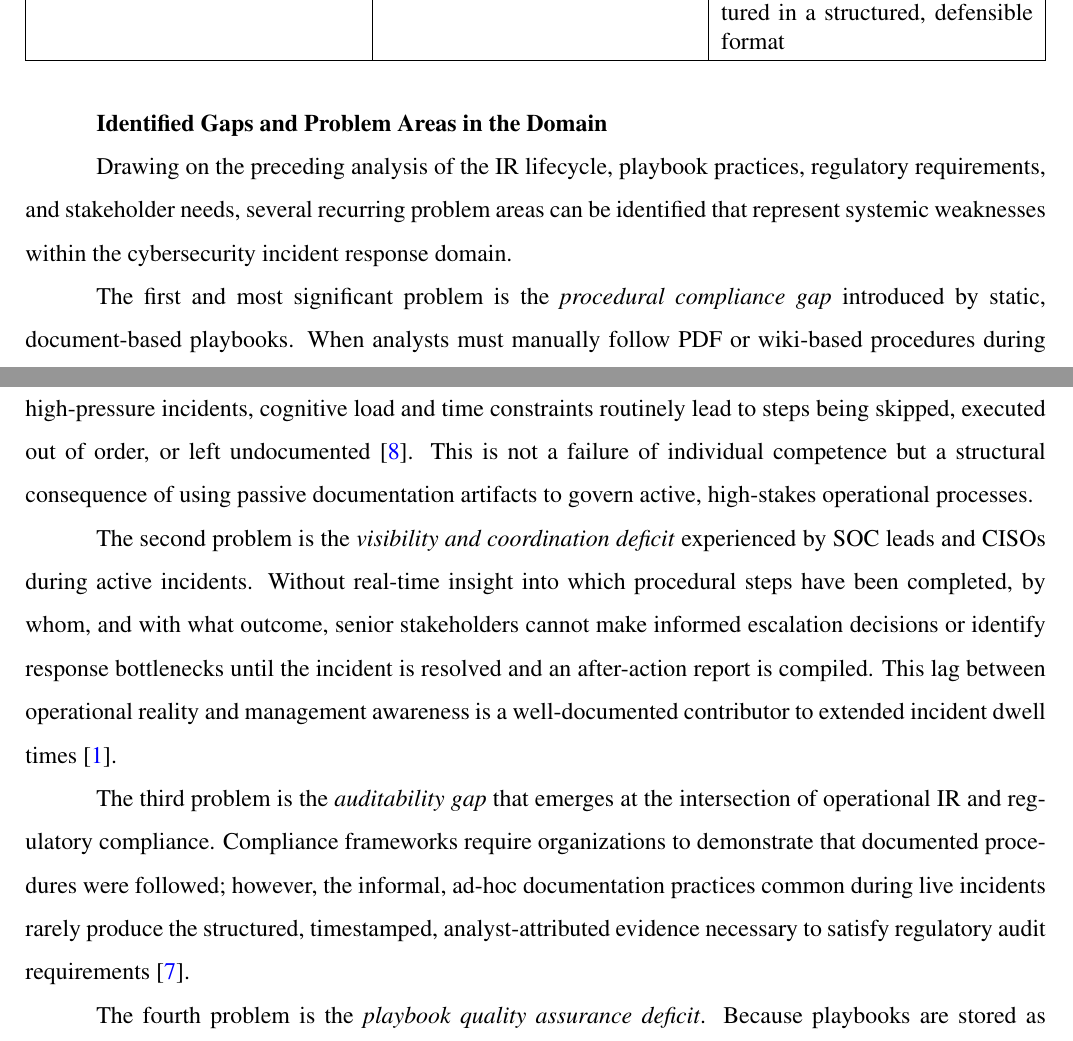
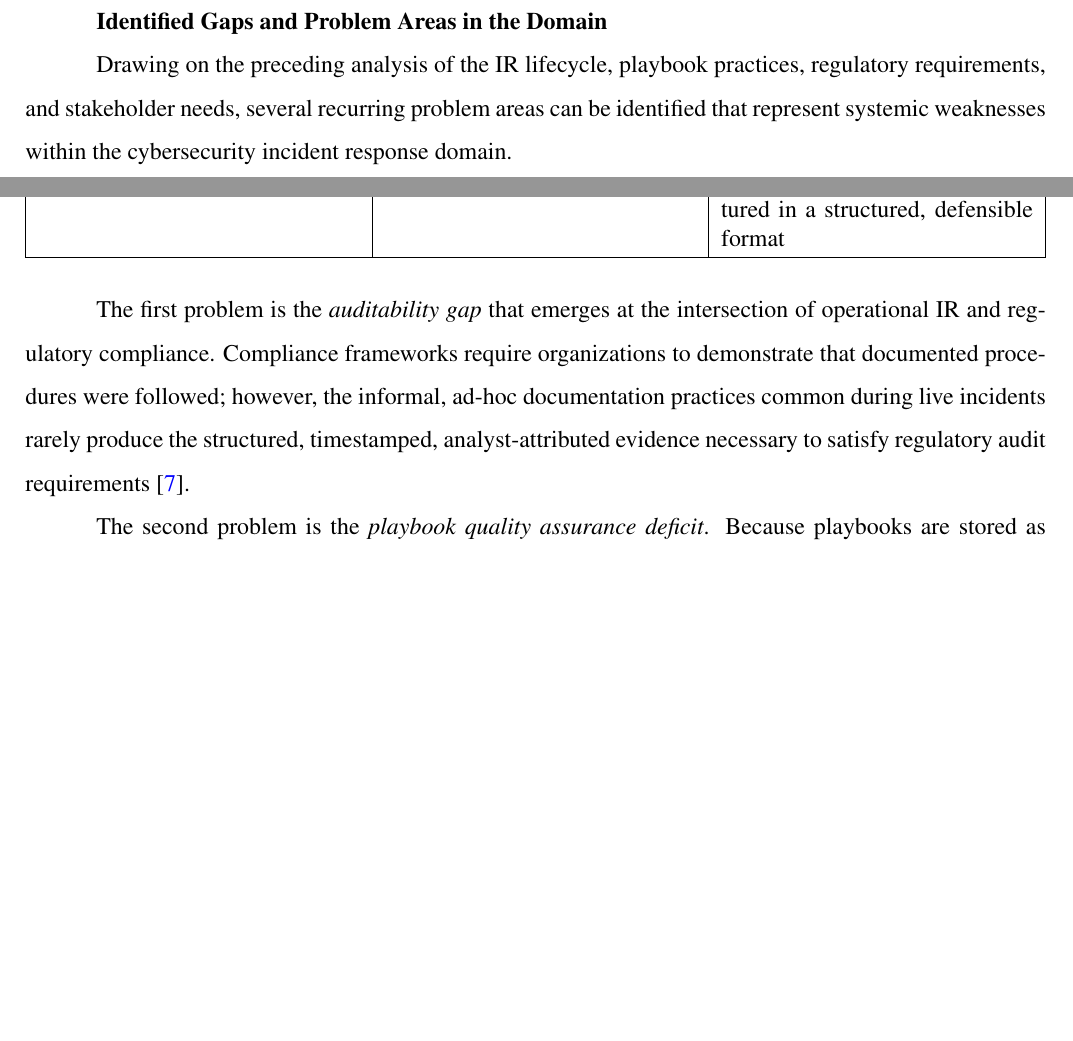
Before and after one commit to nnorian/IncidentFlow_dsl, a LaTeX thesis (report/main.tex, which reads report/tex_files/midterm1.tex): two parts of pages 9 and 10 of 40 before the commit and two parts of pages 8 and 9 of 39 after it, joined at a grey line, cut so that both start at the same text, the shorter picture padded with empty space. Compiled offline with pdfLaTeX.

Commit message:
fix: corrected by mentors proposal
Revised the problem description and analysis sections to focus on the limitations of static incident response playbooks and their impact on cybersecurity operations.

```diff
--- a/report/tex_files/midterm1.tex
+++ b/report/tex_files/midterm1.tex
@@ -144,18 +136,10 @@ The diversity of stakeholder needs highlights a structural challenge within the
 
 Drawing on the preceding analysis of the IR lifecycle, playbook practices, regulatory requirements, and stakeholder needs, several recurring problem areas can be identified that represent systemic weaknesses within the cybersecurity incident response domain.
 
-The first and most significant problem is the \textit{procedural compliance gap} introduced by static, document-based playbooks.
-When analysts must manually follow PDF or wiki-based procedures during high-pressure incidents, cognitive load and time constraints routinely lead to steps being skipped, executed out of order, or left undocumented \citep{dutton2020}.
-This is not a failure of individual competence but a structural consequence of using passive documentation artifacts to govern active, high-stakes operational processes.
-
-The second problem is the \textit{visibility and coordination deficit} experienced by SOC leads and CISOs during active incidents.
-Without real-time insight into which procedural steps have been completed, by whom, and with what outcome, senior stakeholders cannot make informed escalation decisions or identify response bottlenecks until the incident is resolved and an after-action report is compiled.
-This lag between operational reality and management awareness is a well-documented contributor to extended incident dwell times \citep{ibm2025}.
-
-The third problem is the \textit{auditability gap} that emerges at the intersection of operational IR and regulatory compliance.
+The first problem is the \textit{auditability gap} that emerges at the intersection of operational IR and regulatory compliance.
 Compliance frameworks require organizations to demonstrate that documented procedures were followed; however, the informal, ad-hoc documentation practices common during live incidents rarely produce the structured, timestamped, analyst-attributed evidence necessary to satisfy regulatory audit requirements \citep{isaca2021}.
 
-The fourth problem is the \textit{playbook quality assurance deficit}.
+The second problem is the \textit{playbook quality assurance deficit}.
 Because playbooks are stored as static documents, there is no systematic mechanism for detecting logical errors, missing steps, undefined variables, or coverage gaps before an incident occurs.
 Quality control is largely informal and depends on periodic manual review, which is inconsistently performed \citep{sans2021}.
 
```
Also changed, not shown: report/tex_files/midterm1.tex (14 more changed lines).
